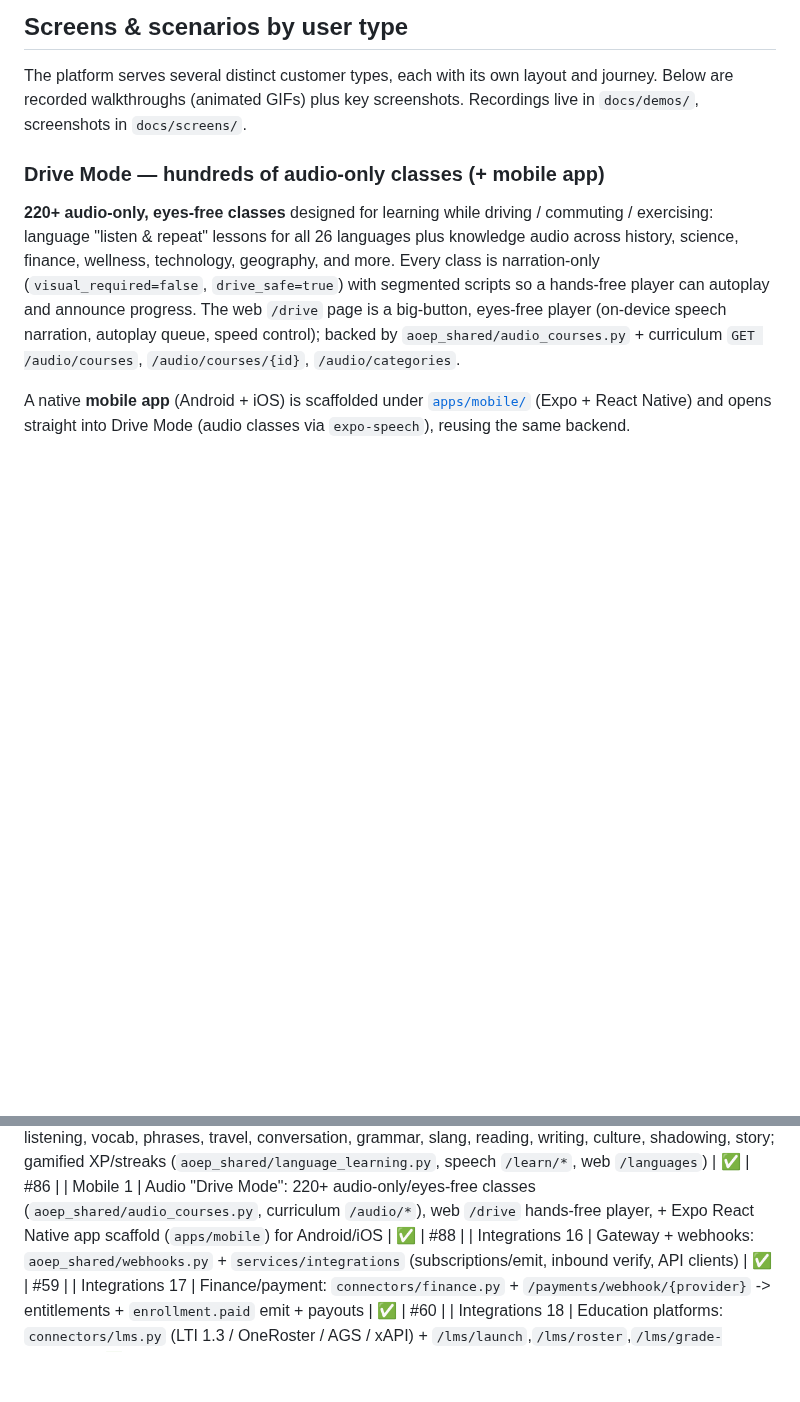
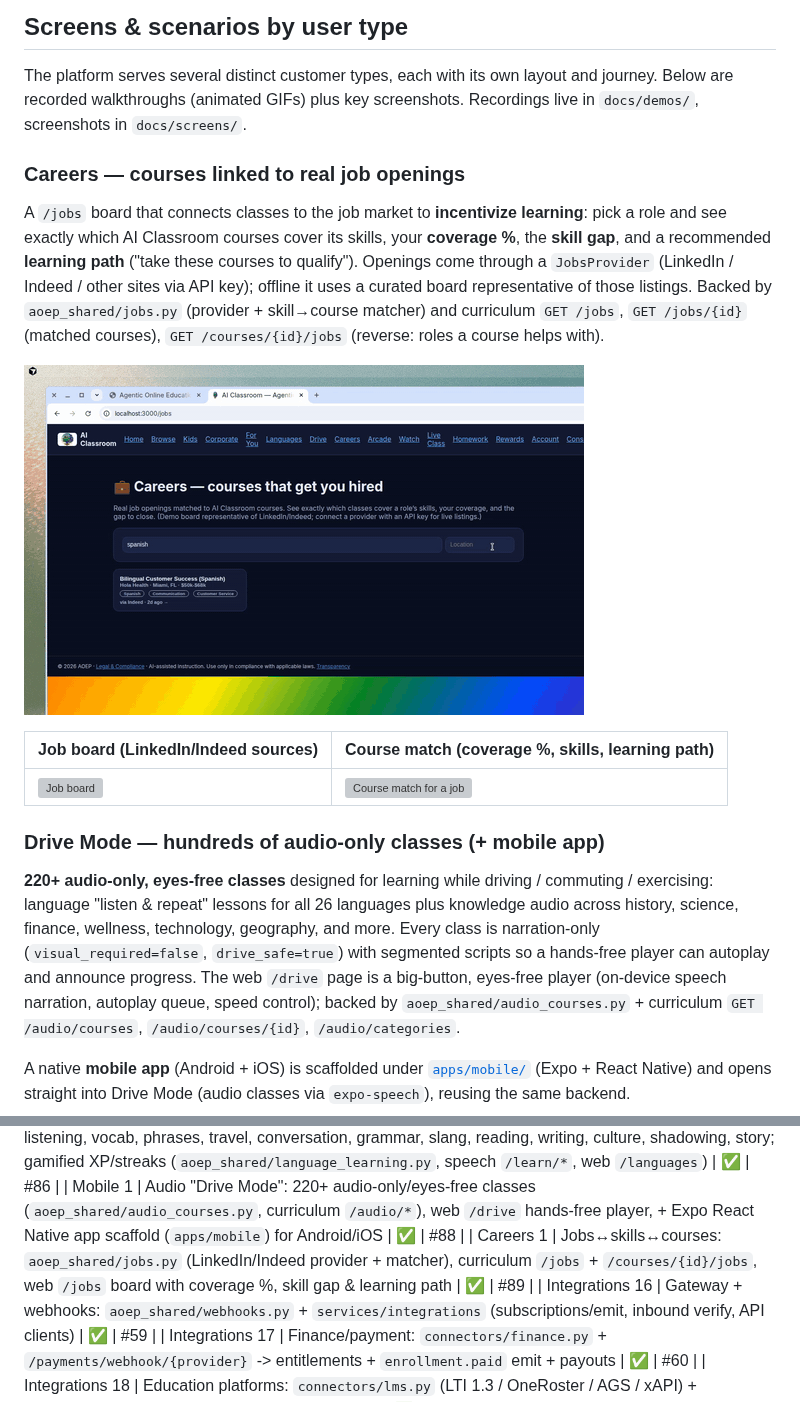
Before and after one commit to Channarith/getschoolled, a Markdown page: README.md, 2 parts joined by grey strips. Rendered like a GitHub page; pictures changed too: docs/demos/careers_jobs_matching_demo.gif (added); blank space fills up the shorter version; grey boxes are pictures that could not be loaded.

Commit message:
Docs: README Careers section + recording; CHANGELOG; jobs provider env in docs
Co-authored-by: Channarith Vanthin <Channarith@users.noreply.github.com>

```diff
--- a/README.md
+++ b/README.md
@@ -86,6 +86,22 @@ for usage + the domain/trademark notes.
 The platform serves several distinct customer types, each with its own layout and
 journey. Below are recorded walkthroughs (animated GIFs) plus key screenshots.
 Recordings live in `docs/demos/`, screenshots in `docs/screens/`.
+
+### Careers &mdash; courses linked to real job openings
+A `/jobs` board that connects classes to the job market to **incentivize
+learning**: pick a role and see exactly which AI Classroom courses cover its
+skills, your **coverage %**, the **skill gap**, and a recommended **learning
+path** ("take these courses to qualify"). Openings come through a `JobsProvider`
+(LinkedIn / Indeed / other sites via API key); offline it uses a curated board
+representative of those listings. Backed by `aoep_shared/jobs.py` (provider +
+skill→course matcher) and curriculum `GET /jobs`, `GET /jobs/{id}` (matched
+courses), `GET /courses/{id}/jobs` (reverse: roles a course helps with).
+
+![Careers: job openings matched to courses](docs/demos/careers_jobs_matching_demo.gif)
+
+| Job board (LinkedIn/Indeed sources) | Course match (coverage %, skills, learning path) |
+| --- | --- |
+| <img src="docs/screens/careers_board.webp" alt="Job board" /> | <img src="docs/screens/careers_match.webp" alt="Course match for a job" /> |
 
 ### Drive Mode &mdash; hundreds of audio-only classes (+ mobile app)
 **220+ audio-only, eyes-free classes** designed for learning while driving /
@@ -340,6 +356,7 @@ A second initiative (19 phases, all merged) adding a trust/transparency layer (P
 | Games 2 | Age-group mini-games: kids/tween/teen/adult age-appropriate content + age picker + age-segmented leaderboard | ✅ | #85 |
 | Languages 1 | Language learning for 26 languages: pronunciation (audio + vision mouth coaching), listening, vocab, phrases, travel, conversation, grammar, slang, reading, writing, culture, shadowing, story; gamified XP/streaks (`aoep_shared/language_learning.py`, speech `/learn/*`, web `/languages`) | ✅ | #86 |
 | Mobile 1 | Audio "Drive Mode": 220+ audio-only/eyes-free classes (`aoep_shared/audio_courses.py`, curriculum `/audio/*`), web `/drive` hands-free player, + Expo React Native app scaffold (`apps/mobile`) for Android/iOS | ✅ | #88 |
+| Careers 1 | Jobs↔skills↔courses: `aoep_shared/jobs.py` (LinkedIn/Indeed provider + matcher), curriculum `/jobs` + `/courses/{id}/jobs`, web `/jobs` board with coverage %, skill gap & learning path | ✅ | #89 |
 | Integrations 16 | Gateway + webhooks: `aoep_shared/webhooks.py` + `services/integrations` (subscriptions/emit, inbound verify, API clients) | ✅ | #59 |
 | Integrations 17 | Finance/payment: `connectors/finance.py` + `/payments/webhook/{provider}` -> entitlements + `enrollment.paid` emit + payouts | ✅ | #60 |
 | Integrations 18 | Education platforms: `connectors/lms.py` (LTI 1.3 / OneRoster / AGS / xAPI) + `/lms/launch`,`/lms/roster`,`/lms/grade-passback` | ✅ | #61 |
```
Also changed, not shown: 5 other files.
